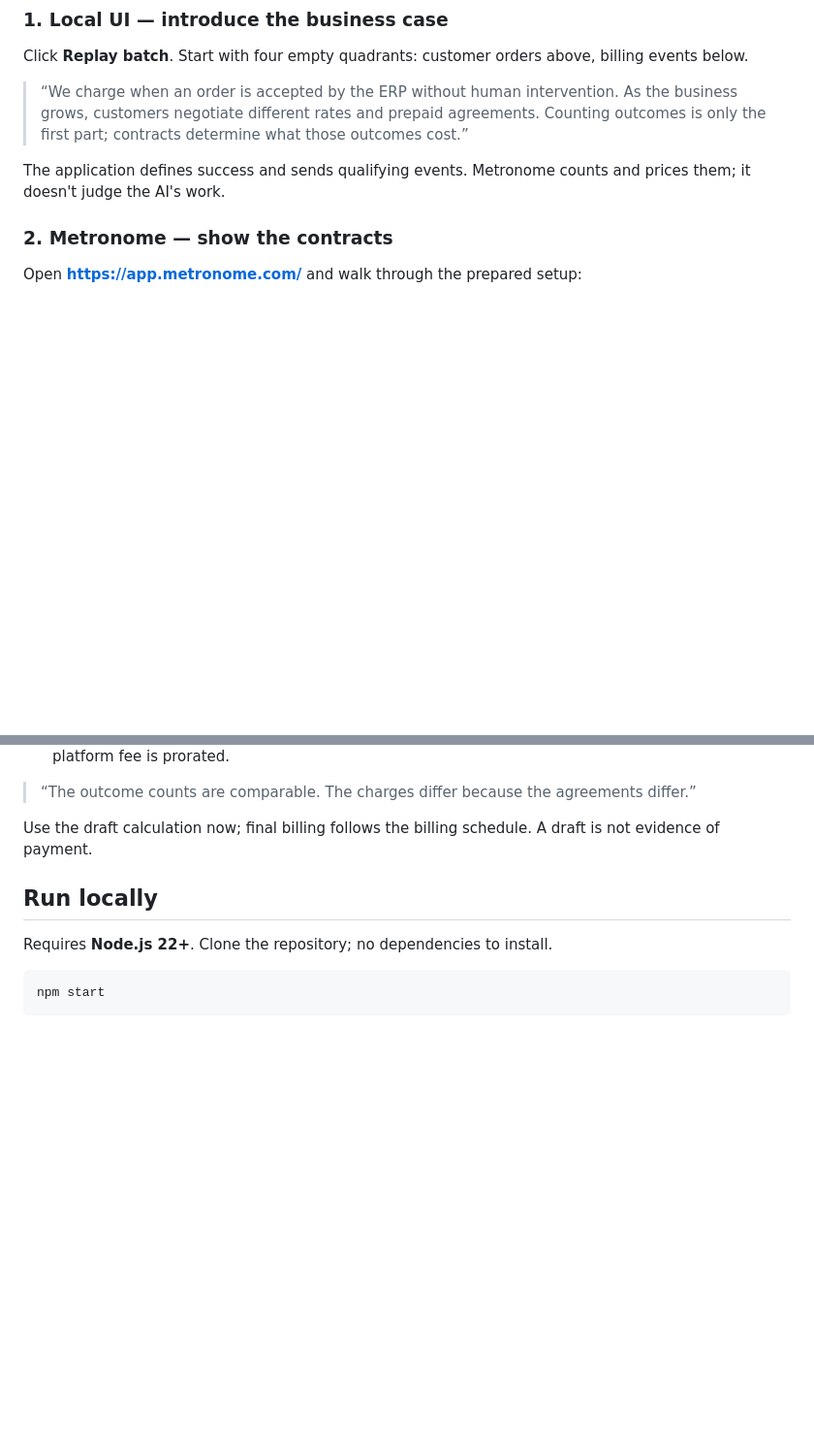
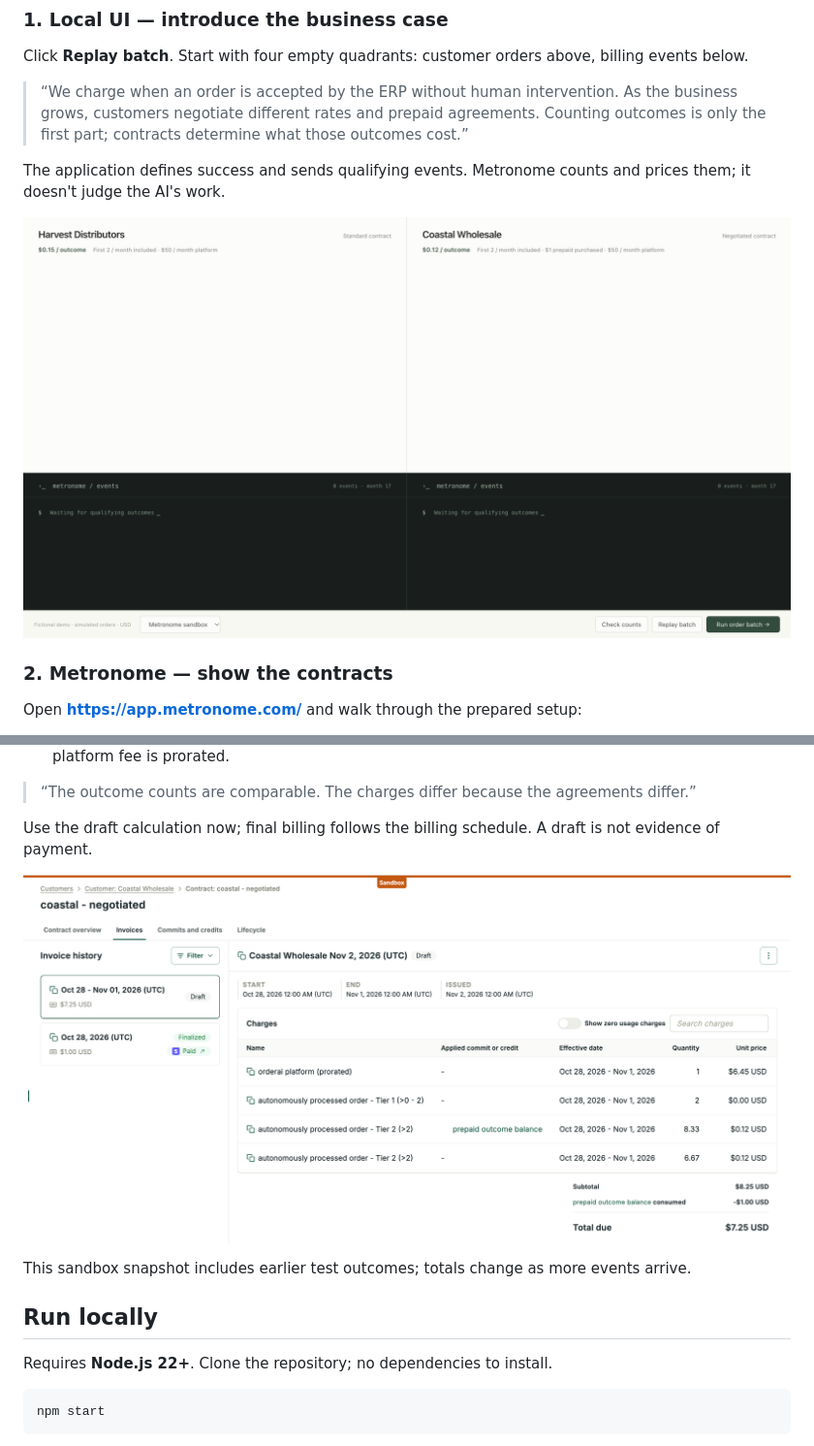
Before and after one commit to jillianchi/outcome-based-billing, a Markdown page: README.md, 2 parts joined by grey strips. Shown: that part at 97% size. GitHub-like rendering; pictures changed too: docs/images/coastal-invoice.png (added), docs/images/demo-empty.png (added); blank space fills up the shorter version.

```diff
--- a/README.md
+++ b/README.md
@@ -14,6 +14,8 @@ Click **Replay batch**. Start with four empty quadrants: customer orders above,
 
 The application defines success and sends qualifying events. Metronome counts and prices them; it doesn't judge the AI's work.
 
+![Empty demo: customer orders above, outcome events below](docs/images/demo-empty.png)
+
 ### 2. Metronome — show the contracts
 
 Open **https://app.metronome.com/** and walk through the prepared setup:
@@ -55,6 +61,10 @@ Open both customers' usage and current draft invoices. Allow time for processing
 > “The outcome counts are comparable. The charges differ because the agreements differ.”
 
 Use the draft calculation now; final billing follows the billing schedule. A draft is not evidence of payment.
+
+![Coastal's draft invoice showing included outcomes, discounted usage, prepaid consumption and the remaining amount due](docs/images/coastal-invoice.png)
+
+This sandbox snapshot includes earlier test outcomes; totals change as more events arrive.
 
 ## Run locally
 
```
Also changed, not shown: other parts of README.md (+6 -2 lines), docs/images/coastal-contract.png (added), docs/images/demo-complete.png (added).
